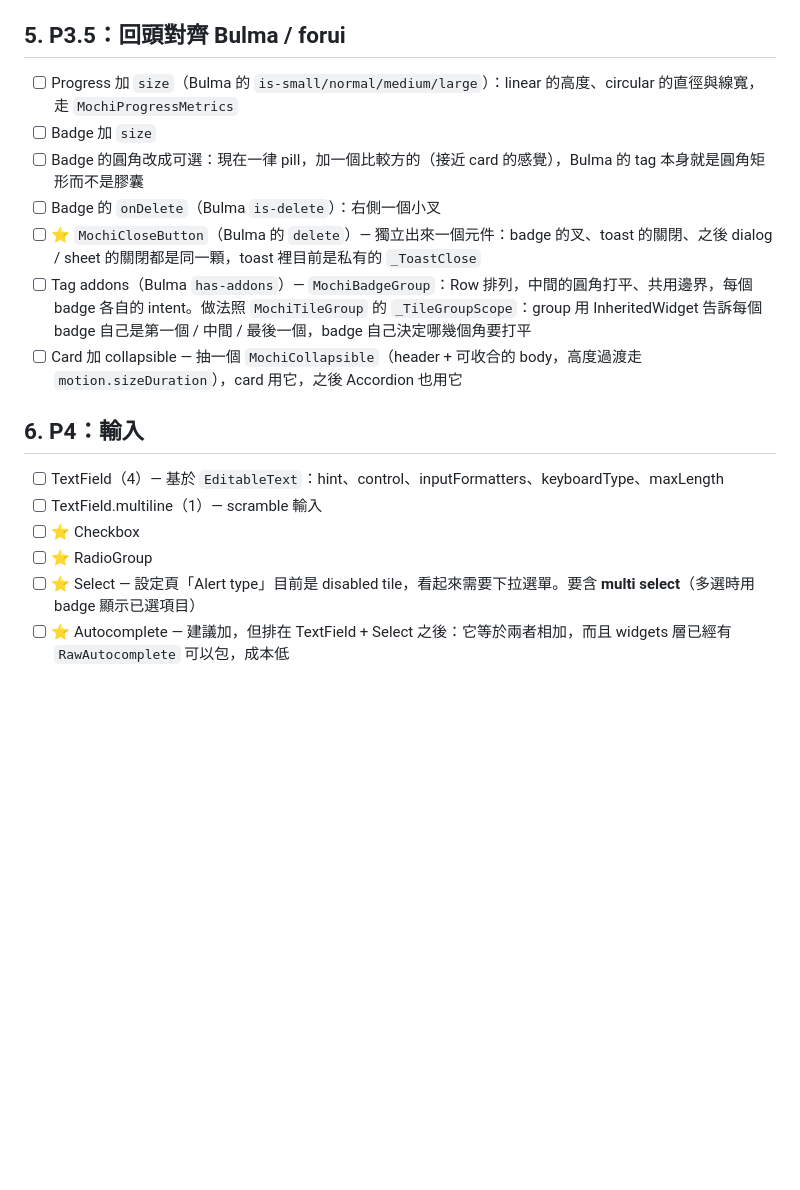
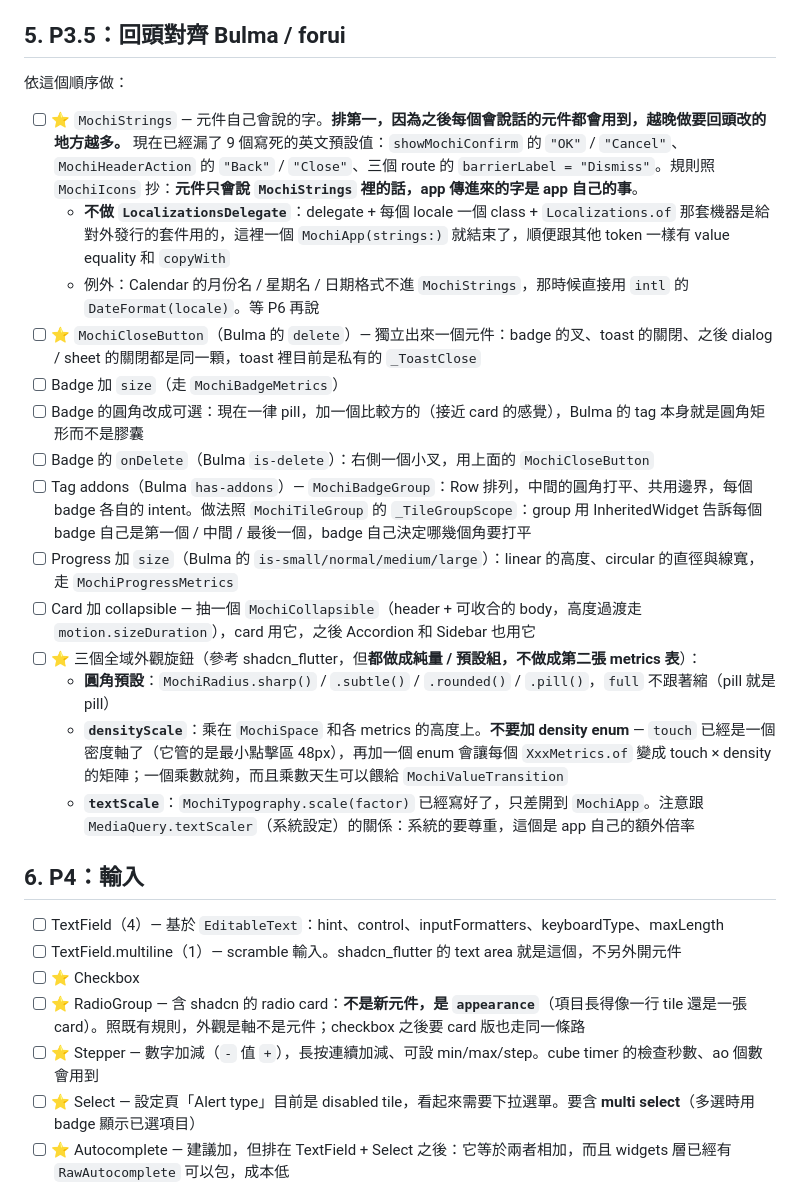
Before and after one commit to 901228/mochi_ui, a Markdown page: ROADMAP.md, the part around one of its changes. GitHub-like rendering; blank space fills up the shorter version.

Commit message:
📝 docs(roadmap): strings, three appearance knobs, and what we won't build

```diff
--- a/ROADMAP.md
+++ b/ROADMAP.md
@@ -69,20 +69,30 @@
 
 ## 5. P3.5：回頭對齊 Bulma / forui
 
+依這個順序做：
+
+- [ ] ⭐ `MochiStrings` — 元件自己會說的字。**排第一，因為之後每個會說話的元件都會用到，越晚做要回頭改的地方越多。** 現在已經漏了 9 個寫死的英文預設值：`showMochiConfirm` 的 `"OK"` / `"Cancel"`、`MochiHeaderAction` 的 `"Back"` / `"Close"`、三個 route 的 `barrierLabel = "Dismiss"`。規則照 `MochiIcons` 抄：**元件只會說 `MochiStrings` 裡的話，app 傳進來的字是 app 自己的事**。
+  - **不做 `LocalizationsDelegate`**：delegate + 每個 locale 一個 class + `Localizations.of` 那套機器是給對外發行的套件用的，這裡一個 `MochiApp(strings:)` 就結束了，順便跟其他 token 一樣有 value equality 和 `copyWith`
+  - 例外：Calendar 的月份名 / 星期名 / 日期格式不進 `MochiStrings`，那時候直接用 `intl` 的 `DateFormat(locale)`。等 P6 再說
+- [ ] ⭐ `MochiCloseButton`（Bulma 的 `delete`）— 獨立出來一個元件：badge 的叉、toast 的關閉、之後 dialog / sheet 的關閉都是同一顆，toast 裡目前是私有的 `_ToastClose`
+- [ ] Badge 加 `size`（走 `MochiBadgeMetrics`）
+- [ ] Badge 的圓角改成可選：現在一律 pill，加一個比較方的（接近 card 的感覺），Bulma 的 tag 本身就是圓角矩形而不是膠囊
+- [ ] Badge 的 `onDelete`（Bulma `is-delete`）：右側一個小叉，用上面的 `MochiCloseButton`
+- [ ] Tag addons（Bulma `has-addons`）— `MochiBadgeGroup`：Row 排列，中間的圓角打平、共用邊界，每個 badge 各自的 intent。做法照 `MochiTileGroup` 的 `_TileGroupScope`：group 用 InheritedWidget 告訴每個 badge 自己是第一個 / 中間 / 最後一個，badge 自己決定哪幾個角要打平
 - [ ] Progress 加 `size`（Bulma 的 `is-small/normal/medium/large`）：linear 的高度、circular 的直徑與線寬，走 `MochiProgressMetrics`
-- [ ] Badge 加 `size`
-- [ ] Badge 的圓角改成可選：現在一律 pill，加一個比較方的（接近 card 的感覺），Bulma 的 tag 本身就是圓角矩形而不是膠囊
-- [ ] Badge 的 `onDelete`（Bulma `is-delete`）：右側一個小叉
-- [ ] ⭐ `MochiCloseButton`（Bulma 的 `delete`）— 獨立出來一個元件：badge 的叉、toast 的關閉、之後 dialog / sheet 的關閉都是同一顆，toast 裡目前是私有的 `_ToastClose`
-- [ ] Tag addons（Bulma `has-addons`）— `MochiBadgeGroup`：Row 排列，中間的圓角打平、共用邊界，每個 badge 各自的 intent。做法照 `MochiTileGroup` 的 `_TileGroupScope`：group 用 InheritedWidget 告訴每個 badge 自己是第一個 / 中間 / 最後一個，badge 自己決定哪幾個角要打平
-- [ ] Card 加 collapsible — 抽一個 `MochiCollapsible`（header + 可收合的 body，高度過渡走 `motion.sizeDuration`），card 用它，之後 Accordion 也用它
+- [ ] Card 加 collapsible — 抽一個 `MochiCollapsible`（header + 可收合的 body，高度過渡走 `motion.sizeDuration`），card 用它，之後 Accordion 和 Sidebar 也用它
+- [ ] ⭐ 三個全域外觀旋鈕（參考 shadcn_flutter，但**都做成純量 / 預設組，不做成第二張 metrics 表**）：
+  - **圓角預設**：`MochiRadius.sharp()` / `.subtle()` / `.rounded()` / `.pill()`，`full` 不跟著縮（pill 就是 pill）
+  - **`densityScale`**：乘在 `MochiSpace` 和各 metrics 的高度上。**不要加 density enum** — `touch` 已經是一個密度軸了（它管的是最小點擊區 48px），再加一個 enum 會讓每個 `XxxMetrics.of` 變成 touch × density 的矩陣；一個乘數就夠，而且乘數天生可以餵給 `MochiValueTransition`
+  - **`textScale`**：`MochiTypography.scale(factor)` 已經寫好了，只差開到 `MochiApp`。注意跟 `MediaQuery.textScaler`（系統設定）的關係：系統的要尊重，這個是 app 自己的額外倍率
 
 ## 6. P4：輸入
 
 - [ ] TextField（4）— 基於 `EditableText`：hint、control、inputFormatters、keyboardType、maxLength
-- [ ] TextField.multiline（1）— scramble 輸入
+- [ ] TextField.multiline（1）— scramble 輸入。shadcn_flutter 的 text area 就是這個，不另外開元件
 - [ ] ⭐ Checkbox
-- [ ] ⭐ RadioGroup
+- [ ] ⭐ RadioGroup — 含 shadcn 的 radio card：**不是新元件，是 `appearance`**（項目長得像一行 tile 還是一張 card）。照既有規則，外觀是軸不是元件；checkbox 之後要 card 版也走同一條路
+- [ ] ⭐ Stepper — 數字加減（`-` 值 `+`），長按連續加減、可設 min/max/step。cube timer 的檢查秒數、ao 個數會用到
 - [ ] ⭐ Select — 設定頁「Alert type」目前是 disabled tile，看起來需要下拉選單。要含 **multi select**（多選時用 badge 顯示已選項目）
 - [ ] ⭐ Autocomplete — 建議加，但排在 TextField + Select 之後：它等於兩者相加，而且 widgets 層已經有 `RawAutocomplete` 可以包，成本低
 - [ ] ⭐ OTP field — 一格一個字元，貼上會自動分配，自動跳下一格
```
Also changed, not shown: other parts of ROADMAP.md (+15 -1 lines).
